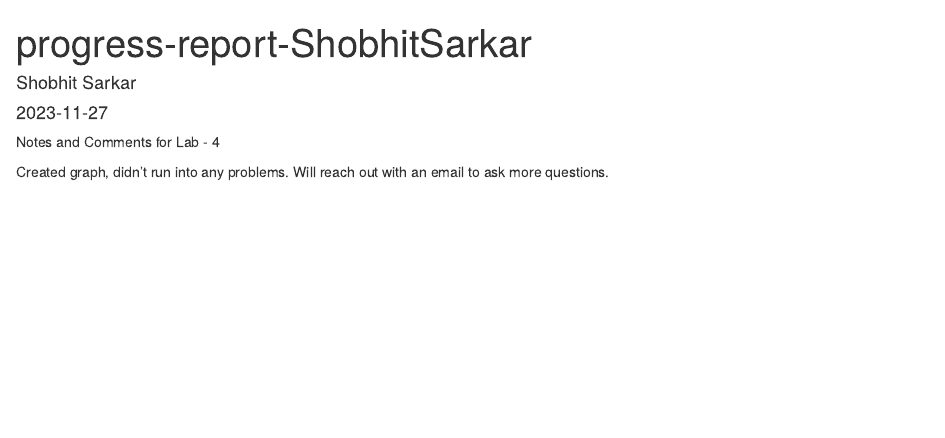
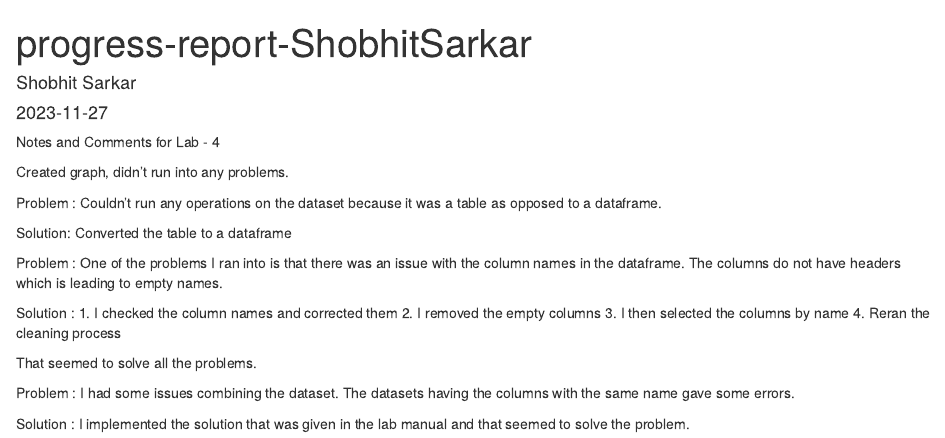
Before and after one commit to DS202-at-ISU/lab-4-lab4-team12, an R Markdown document (progress-report-ShobhitSarkar.Rmd): the page in a window 1100 px wide, from its top. Rendered offline with R 4.5, knitr and Pandoc, with nearby package versions.

Commit message:
Adding Shobhit's content

```diff
--- a/progress-report-ShobhitSarkar.Rmd
+++ b/progress-report-ShobhitSarkar.Rmd
@@ -14,4 +14,27 @@ library(Lahman)
 
 Notes and Comments for Lab - 4
 
-Created graph, didn't run into any problems. Will reach out with an email to ask more questions.
+Created graph, didn't run into any problems.
+
+Problem :
+Couldn't run any operations on the dataset because it was a table as opposed to a dataframe.
+
+Solution:
+Converted the table to a dataframe
+
+Problem :
+One of the problems I ran into is that there was an issue with the column names in the dataframe. The columns do not have headers which is leading to empty names.
+
+Solution :
+1. I checked the column names and corrected them
+2. I removed the empty columns
+3. I then selected the columns by name
+4. Reran the cleaning process
+
+That seemed to solve all the problems.
+
+Problem :
+I had some issues combining the dataset. The datasets having the columns with the same name gave some errors.
+
+Solution :
+I implemented the solution that was given in the lab manual and that seemed to solve the problem.
```
